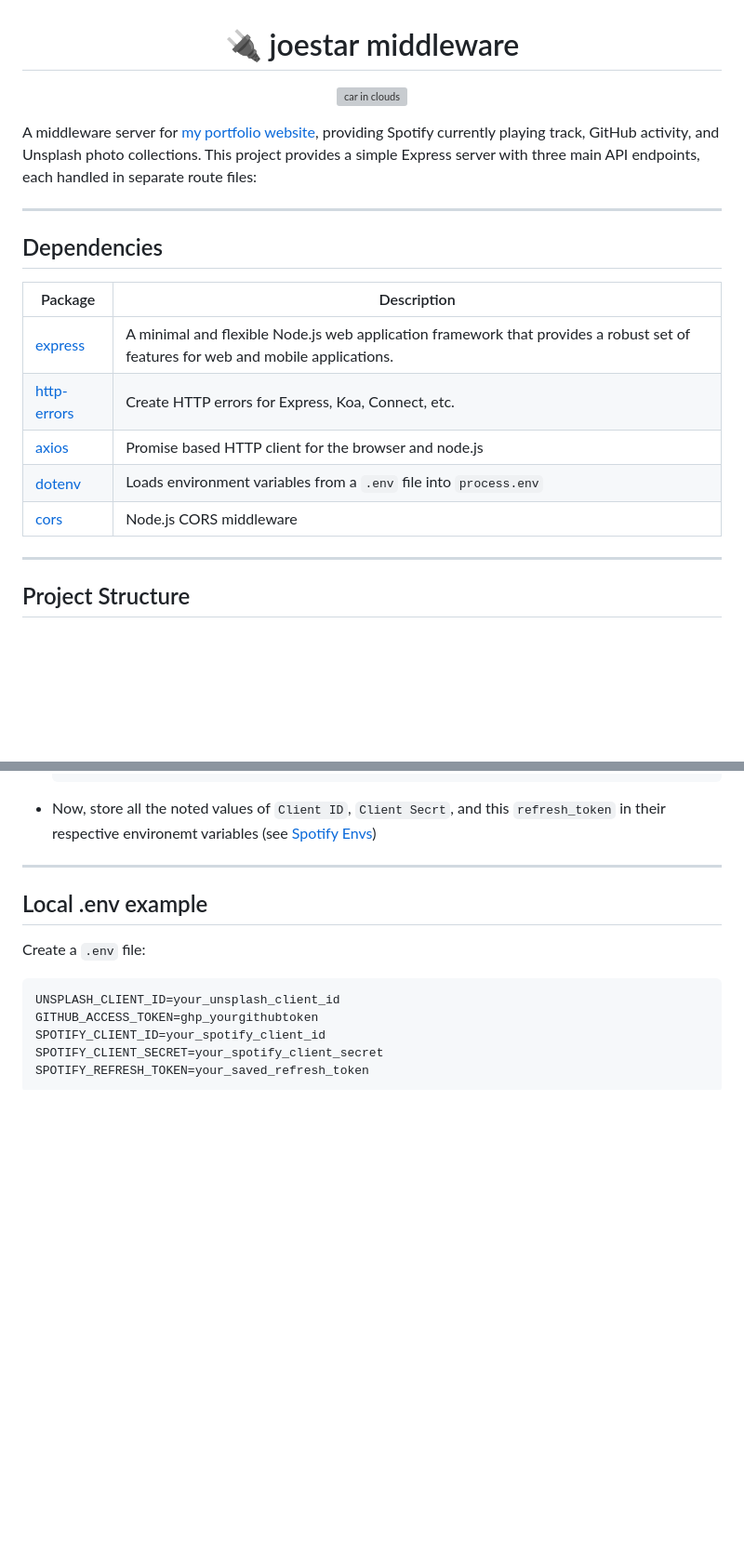
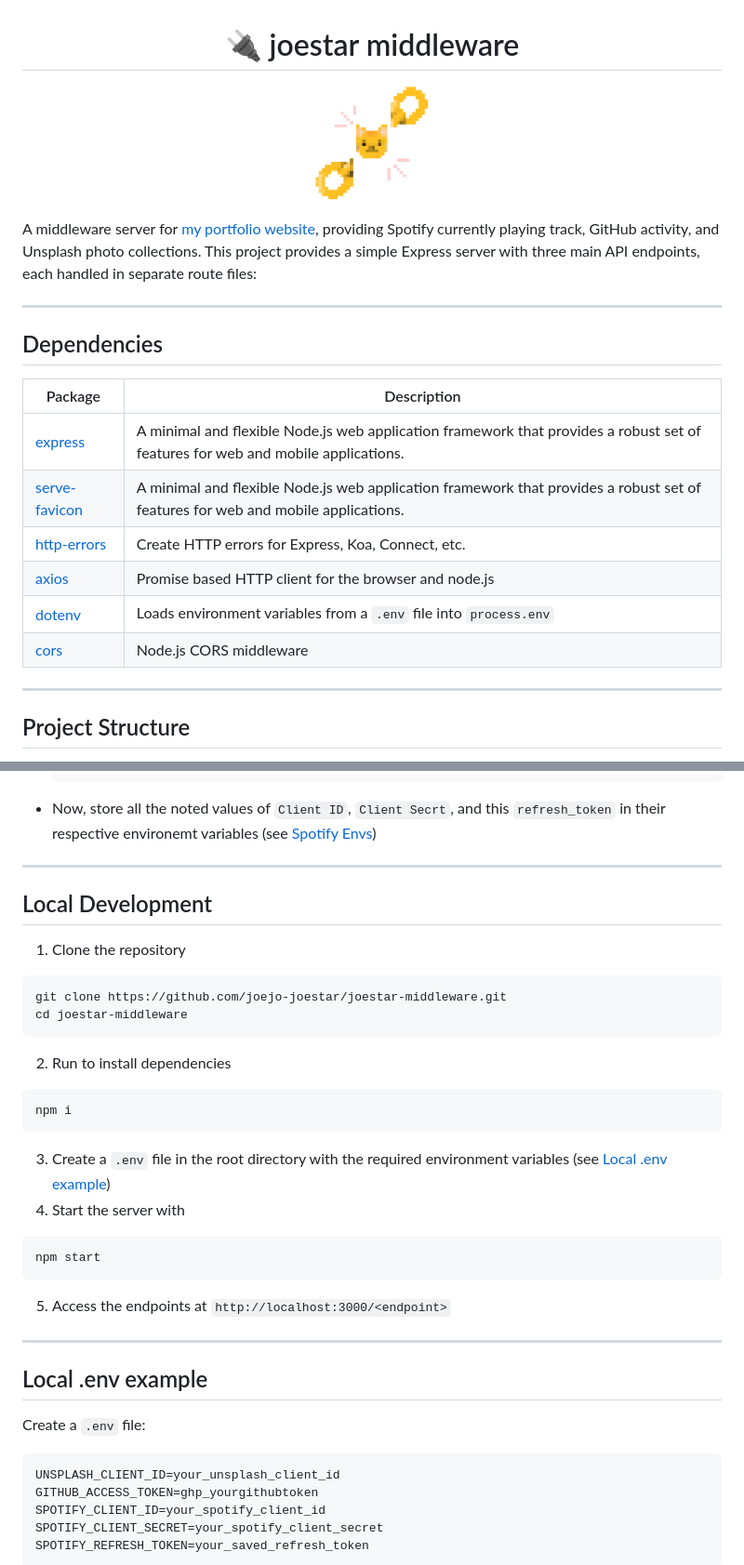
Before and after one commit to joejo-joestar/joestar-middleware, a Markdown page: README.md, 2 parts joined by grey strips. Shown: that part at 93% size. Rendered like a GitHub page; pictures changed too: public/pixlinkcar.png (added); blank space fills up the shorter version; grey boxes are pictures that could not be loaded.

````diff
--- a/README.md
+++ b/README.md
@@ -1,7 +1,7 @@
 <h1 align="center">🔌 joestar middleware</h1>
 
 <p align="center">
-    <img src="" alt="car in clouds" title="car in clouds" width="128" >
+    <img src="public/pixlinkcar.png" alt="carlink" title="carlink" width="128" >
 </p>
 
 A middleware server for [my portfolio website](https://github.com/joejo-joestar/joestar), providing Spotify currently playing track, GitHub activity, and Unsplash photo collections.
@@ -11,13 +11,14 @@ This project provides a simple Express server with three main API endpoints, eac
 
 ## Dependencies
 
-| Package                                              | Description                                                                                                                      |
-| ---------------------------------------------------- | -------------------------------------------------------------------------------------------------------------------------------- |
-| [express](https://expressjs.com/)                    | A minimal and flexible Node.js web application framework that provides a robust set of features for web and mobile applications. |
-| [http-errors](https://github.com/jshttp/http-errors) | Create HTTP errors for Express, Koa, Connect, etc.                                                                               |
-| [axios](https://axios-http.com/docs/intro)           | Promise based HTTP client for the browser and node.js                                                                            |
-| [dotenv](https://github.com/motdotla/dotenv)         | Loads environment variables from a `.env` file into `process.env`                                                                |
-| [cors](https://github.com/expressjs/cors)            | Node.js CORS middleware                                                                                                          |
+| Package                                                            | Description                                                                                                                      |
+| ------------------------------------------------------------------ | -------------------------------------------------------------------------------------------------------------------------------- |
+| [express](https://expressjs.com/)                                  | A minimal and flexible Node.js web application framework that provides a robust set of features for web and mobile applications. |
+| [serve-favicon](https://github.com/expressjs/serve-favicon#readme) | A minimal and flexible Node.js web application framework that provides a robust set of features for web and mobile applications. |
+| [http-errors](https://github.com/jshttp/http-errors)               | Create HTTP errors for Express, Koa, Connect, etc.                                                                               |
+| [axios](https://axios-http.com/docs/intro)                         | Promise based HTTP client for the browser and node.js                                                                            |
+| [dotenv](https://github.com/motdotla/dotenv)                       | Loads environment variables from a `.env` file into `process.env`                                                                |
+| [cors](https://github.com/expressjs/cors)                          | Node.js CORS middleware                                                                                                          |
 
 ---
 
@@ -170,6 +171,32 @@ Now, we generate a "Refresh Token", which will be used to generate fresh "Access
 
 ---
 
+## Local Development
+
+1. Clone the repository
+
+```bash
+git clone https://github.com/joejo-joestar/joestar-middleware.git
+cd joestar-middleware
+```
+
+2. Run to install dependencies
+
+```bash
+npm i
+```
+
+3. Create a `.env` file in the root directory with the required environment variables (see [Local .env example](#local-env-example))
+4. Start the server with
+
+ ```bash
+npm start
+```
+
+5. Access the endpoints at `http://localhost:3000/<endpoint>`
+
+---
+
 ## Local .env example
 
 Create a `.env` file:
````
Also changed, not shown: 3 other files.
